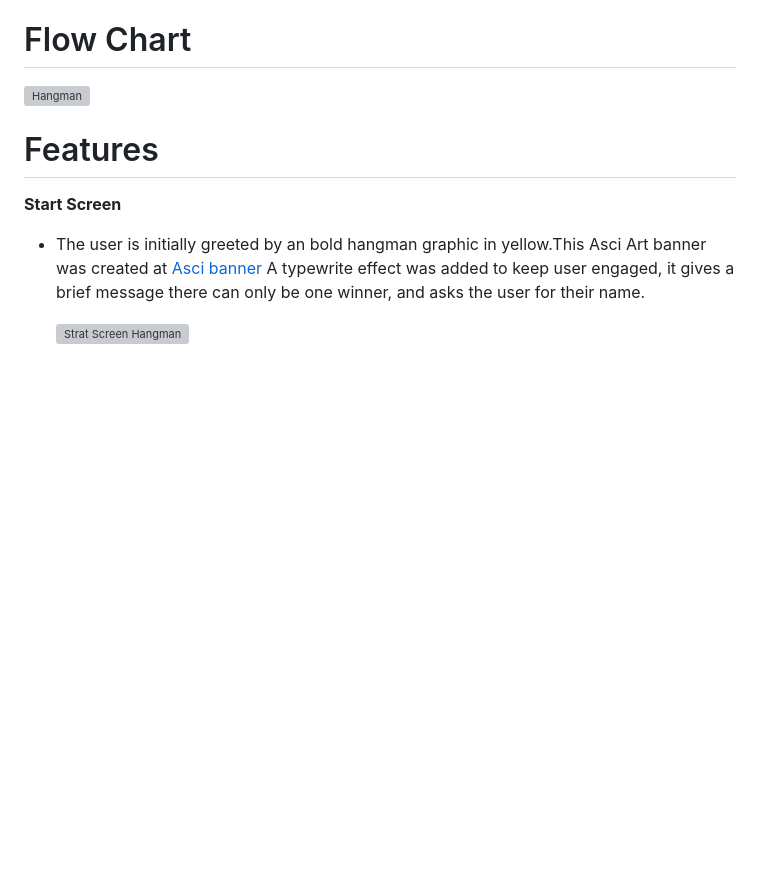
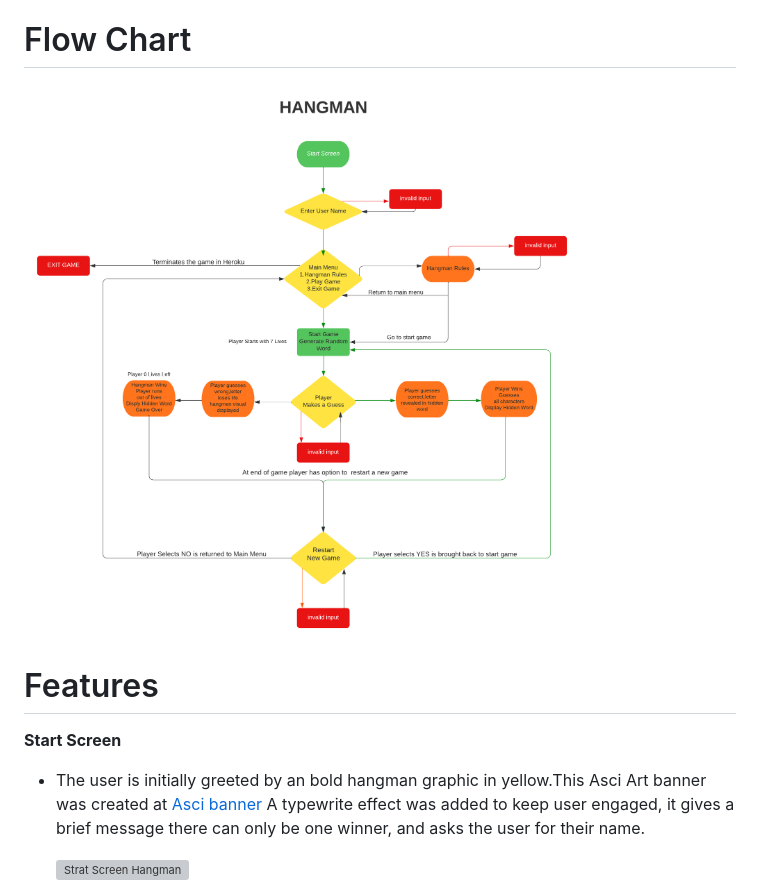
Before and after one commit to wlillisdev/hangman, a Markdown page: README.md, the part around the change. GitHub-like rendering; pictures changed too: images_readme/flowchart_hangman.png (added); blank space fills up the shorter version; grey boxes are pictures that could not be loaded.

Commit message:
added new flowchart

```diff
--- a/README.md
+++ b/README.md
@@ -27,7 +27,7 @@ The goal of this Game is to create an interactive word game that is both fun a c
 
 # Flow Chart
 
-![Hangman](images_readme/hangman_flowchart.png)
+![Hangman](images_readme/flowchart_hangman.png)
 
 
 
```
